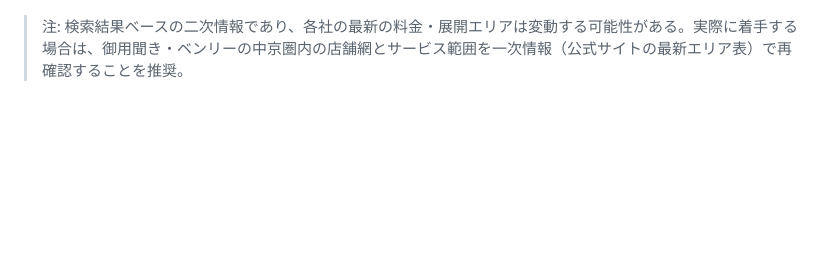
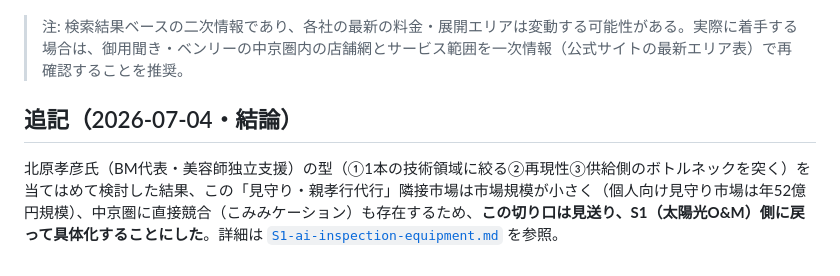
Before and after one commit to ikedaiko6-oss/AI_business_0-1, a Markdown page: research/2026-07-04-digital-analog-benriya-research.md, the part around the change. Rendered like a GitHub page; blank space fills up the shorter version.

```diff
--- a/research/2026-07-04-digital-analog-benriya-research.md
+++ b/research/2026-07-04-digital-analog-benriya-research.md
@@ -83,3 +83,7 @@
 17. 一般廃棄物収集運搬業許可の新規受付停止（自治体多数） https://recycle-page.com/2r-info/4128
 
 > 注: 検索結果ベースの二次情報であり、各社の最新の料金・展開エリアは変動する可能性がある。実際に着手する場合は、御用聞き・ベンリーの中京圏内の店舗網とサービス範囲を一次情報（公式サイトの最新エリア表）で再確認することを推奨。
+
+## 追記（2026-07-04・結論）
+
+北原孝彦氏（BM代表・美容師独立支援）の型（①1本の技術領域に絞る②再現性③供給側のボトルネックを突く）を当てはめて検討した結果、この「見守り・親孝行代行」隣接市場は市場規模が小さく（個人向け見守り市場は年52億円規模）、中京圏に直接競合（こみみケーション）も存在するため、**この切り口は見送り、S1（太陽光O&M）側に戻って具体化することにした**。詳細は [`S1-ai-inspection-equipment.md`](S1-ai-inspection-equipment.md) を参照。
```
Also changed, not shown: README.md (+2 -1 lines), research/S1-ai-inspection-equipment.md (added, +75 -0 lines).
